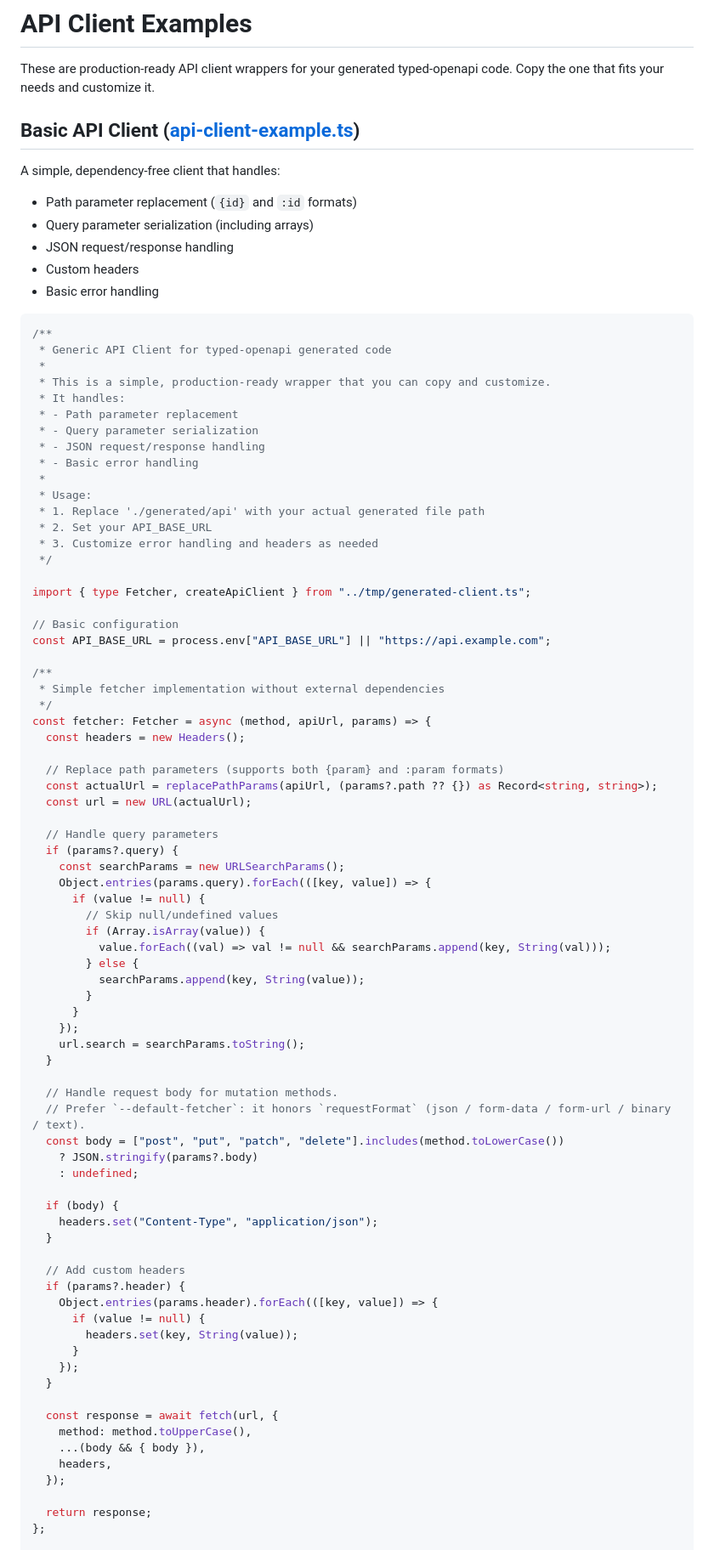
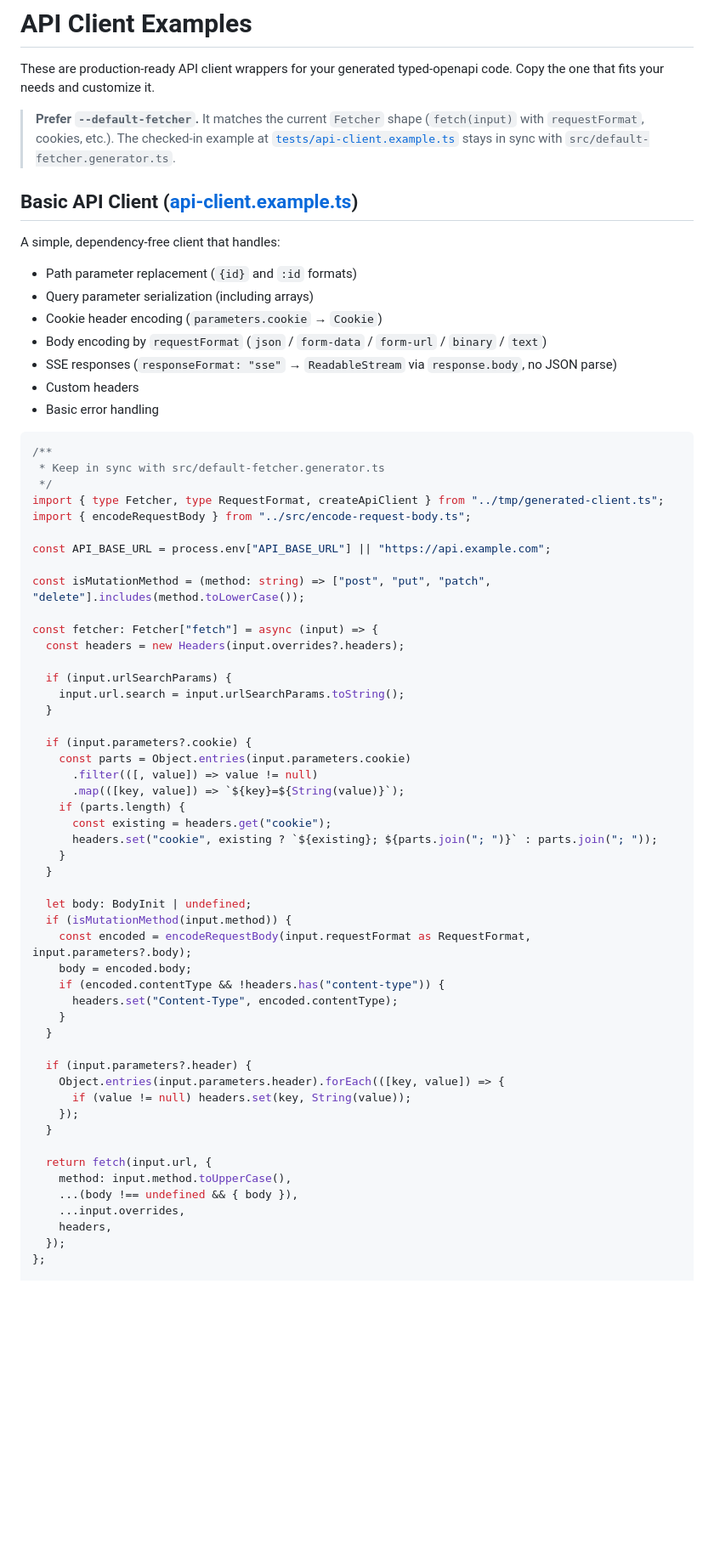
Before and after one commit to astahmer/typed-openapi, a Markdown page: packages/typed-openapi/API_CLIENT_EXAMPLES.md, the part around one of its changes. Shown at 85% size. Drawn GitHub-style; blank space fills up the shorter version.

````diff
--- a/packages/typed-openapi/API_CLIENT_EXAMPLES.md
+++ b/packages/typed-openapi/API_CLIENT_EXAMPLES.md
@@ -3,89 +3,70 @@
 These are production-ready API client wrappers for your generated typed-openapi code. Copy the one that fits your needs
 and customize it.
 
-## Basic API Client ([api-client-example.ts](./tests/api-client.example.ts))
+> **Prefer `--default-fetcher`.** It matches the current `Fetcher` shape (`fetch(input)` with `requestFormat`,
+> cookies, etc.). The checked-in example at [`tests/api-client.example.ts`](./tests/api-client.example.ts) stays in sync
+> with `src/default-fetcher.generator.ts`.
+
+## Basic API Client ([api-client.example.ts](./tests/api-client.example.ts))
 
 A simple, dependency-free client that handles:
 
 - Path parameter replacement (`{id}` and `:id` formats)
 - Query parameter serialization (including arrays)
-- JSON request/response handling
+- Cookie header encoding (`parameters.cookie` → `Cookie`)
+- Body encoding by `requestFormat` (`json` / `form-data` / `form-url` / `binary` / `text`)
+- SSE responses (`responseFormat: "sse"` → `ReadableStream` via `response.body`, no JSON parse)
 - Custom headers
 - Basic error handling
 
 ```typescript
 /**
- * Generic API Client for typed-openapi generated code
- *
- * This is a simple, production-ready wrapper that you can copy and customize.
- * It handles:
- * - Path parameter replacement
- * - Query parameter serialization
- * - JSON request/response handling
- * - Basic error handling
- *
- * Usage:
- * 1. Replace './generated/api' with your actual generated file path
- * 2. Set your API_BASE_URL
- * 3. Customize error handling and headers as needed
+ * Keep in sync with src/default-fetcher.generator.ts
  */
+import { type Fetcher, type RequestFormat, createApiClient } from "../tmp/generated-client.ts";
+import { encodeRequestBody } from "../src/encode-request-body.ts";
 
-import { type Fetcher, createApiClient } from "../tmp/generated-client.ts";
-
-// Basic configuration
 const API_BASE_URL = process.env["API_BASE_URL"] || "https://api.example.com";
 
-/**
- * Simple fetcher implementation without external dependencies
- */
-const fetcher: Fetcher = async (method, apiUrl, params) => {
-  const headers = new Headers();
+const isMutationMethod = (method: string) => ["post", "put", "patch", "delete"].includes(method.toLowerCase());
 
-  // Replace path parameters (supports both {param} and :param formats)
-  const actualUrl = replacePathParams(apiUrl, (params?.path ?? {}) as Record<string, string>);
-  const url = new URL(actualUrl);
+const fetcher: Fetcher["fetch"] = async (input) => {
+  const headers = new Headers(input.overrides?.headers);
 
-  // Handle query parameters
-  if (params?.query) {
-    const searchParams = new URLSearchParams();
-    Object.entries(params.query).forEach(([key, value]) => {
-      if (value != null) {
-        // Skip null/undefined values
-        if (Array.isArray(value)) {
-          value.forEach((val) => val != null && searchParams.append(key, String(val)));
-        } else {
-          searchParams.append(key, String(value));
-        }
-      }
-    });
-    url.search = searchParams.toString();
+  if (input.urlSearchParams) {
+    input.url.search = input.urlSearchParams.toString();
   }
 
-  // Handle request body for mutation methods.
-  // Prefer `--default-fetcher`: it honors `requestFormat` (json / form-data / form-url / binary / text).
-  const body = ["post", "put", "patch", "delete"].includes(method.toLowerCase())
-    ? JSON.stringify(params?.body)
-    : undefined;
-
-  if (body) {
-    headers.set("Content-Type", "application/json");
+  if (input.parameters?.cookie) {
+    const parts = Object.entries(input.parameters.cookie)
+      .filter(([, value]) => value != null)
+      .map(([key, value]) => `${key}=${String(value)}`);
+    if (parts.length) {
+      const existing = headers.get("cookie");
+      headers.set("cookie", existing ? `${existing}; ${parts.join("; ")}` : parts.join("; "));
+    }
   }
 
-  // Add custom headers
-  if (params?.header) {
-    Object.entries(params.header).forEach(([key, value]) => {
-      if (value != null) {
-        headers.set(key, String(value));
-      }
+  let body: BodyInit | undefined;
+  if (isMutationMethod(input.method)) {
+    const encoded = encodeRequestBody(input.requestFormat as RequestFormat, input.parameters?.body);
+    body = encoded.body;
+    if (encoded.contentType && !headers.has("content-type")) {
+      headers.set("Content-Type", encoded.contentType);
+    }
+  }
+
+  if (input.parameters?.header) {
+    Object.entries(input.parameters.header).forEach(([key, value]) => {
+      if (value != null) headers.set(key, String(value));
     });
   }
 
-  const response = await fetch(url, {
-    method: method.toUpperCase(),
-    ...(body && { body }),
+  return fetch(input.url, {
+    method: input.method.toUpperCase(),
+    ...(body !== undefined && { body }),
+    ...input.overrides,
     headers,
   });
-
-  return response;
 };
 
````
Also changed, not shown: other parts of packages/typed-openapi/API_CLIENT_EXAMPLES.md (+45 -151 lines), README.md (+2 -1 lines), plans/FOLLOWUPS.md (+36 -43 lines).
